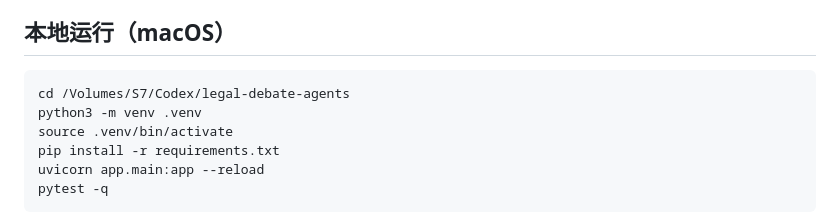
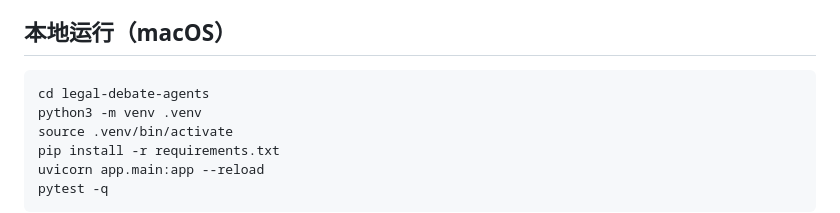
Before and after one commit to sdpong/legal-debate-agents, a Markdown page: README.md, the part around the change. Drawn GitHub-style.

````diff
--- a/README.md
+++ b/README.md
@@ -30,7 +30,7 @@
 ## 本地运行（macOS）
 
 ```bash
-cd /Volumes/S7/Codex/legal-debate-agents
+cd legal-debate-agents
 python3 -m venv .venv
 source .venv/bin/activate
 pip install -r requirements.txt
````
